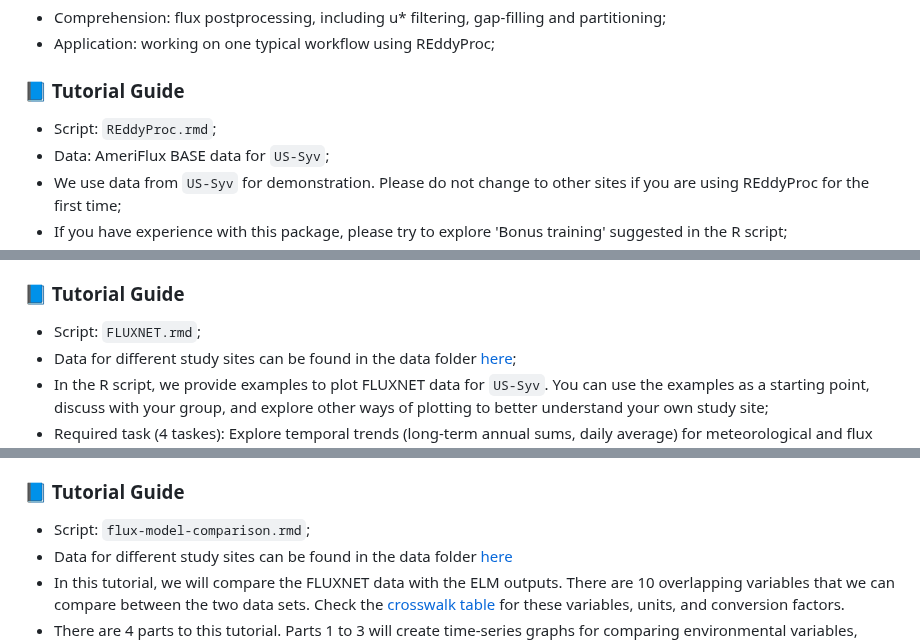
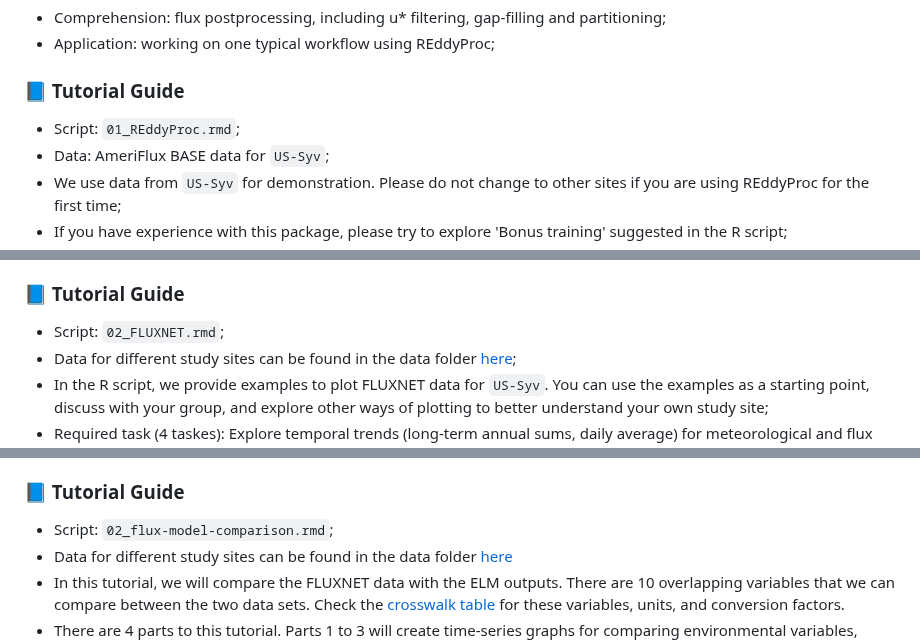
Before and after one commit to WJ714/Bridginggap-flux, a Markdown page: README.md, 3 parts joined by grey strips. Drawn GitHub-style.

```diff
--- a/README.md
+++ b/README.md
@@ -66,7 +66,7 @@ This package includes functions for post-processing half-hourly flux data:
 - Application: working on one typical workflow using REddyProc;
 
 ### 📘 Tutorial Guide
-- Script: `REddyProc.rmd`;
+- Script: `01_REddyProc.rmd`;
 - Data: AmeriFlux BASE data for `US-Syv`;
 - We use data from `US-Syv` for demonstration. Please do not change to other sites if you are using REddyProc for the first time;
 - If you have experience with this package, please try to explore 'Bonus training' suggested in the R script;
@@ -82,7 +82,7 @@ This package includes functions for post-processing half-hourly flux data:
 - Analysis: Explore temporal trends in meteorological and flux data for your study site;
 
 ### 📘 Tutorial Guide
-- Script: `FLUXNET.rmd`;
+- Script: `02_FLUXNET.rmd`;
 - Data for different study sites can be found in the data folder [here](https://drive.google.com/drive/folders/19XyadKuvngJOKJHWAuCEHk5Et7oZf5VI);
 - In the R script, we provide examples to plot FLUXNET data for `US-Syv`. You can use the examples as a starting point, discuss with your group, and explore other ways of plotting to better understand your own study site;
 - Required task (4 taskes): Explore temporal trends (long-term annual sums, daily average) for meteorological and flux data;
@@ -97,7 +97,7 @@ This package includes functions for post-processing half-hourly flux data:
 - Analysis: Determine the level of agreement between flux tower data and ELM outputs across years with available data
 
 ### 📘 Tutorial Guide
-- Script: `flux-model-comparison.rmd`;
+- Script: `02_flux-model-comparison.rmd`;
 - Data for different study sites can be found in the data folder [here](https://drive.google.com/drive/folders/19XyadKuvngJOKJHWAuCEHk5Et7oZf5VI)
 - In this tutorial, we will compare the FLUXNET data with the ELM outputs. There are 10 overlapping variables that we can compare between the two data sets. Check the [crosswalk  table](https://docs.google.com/spreadsheets/d/12qbzWilQ1WBcUz0q1-D1wOT822uZzNirDPYTNFZSlWc/edit?usp=drive_link) for these variables, units, and conversion factors.
 - There are 4 parts to this tutorial. Parts 1 to 3 will create time-series graphs for comparing environmental variables, energy exchange variables, and carbon flux variables. In Part 4, we use a simple tool to discern the level of agreement between flux tower data and ELM output.
```
